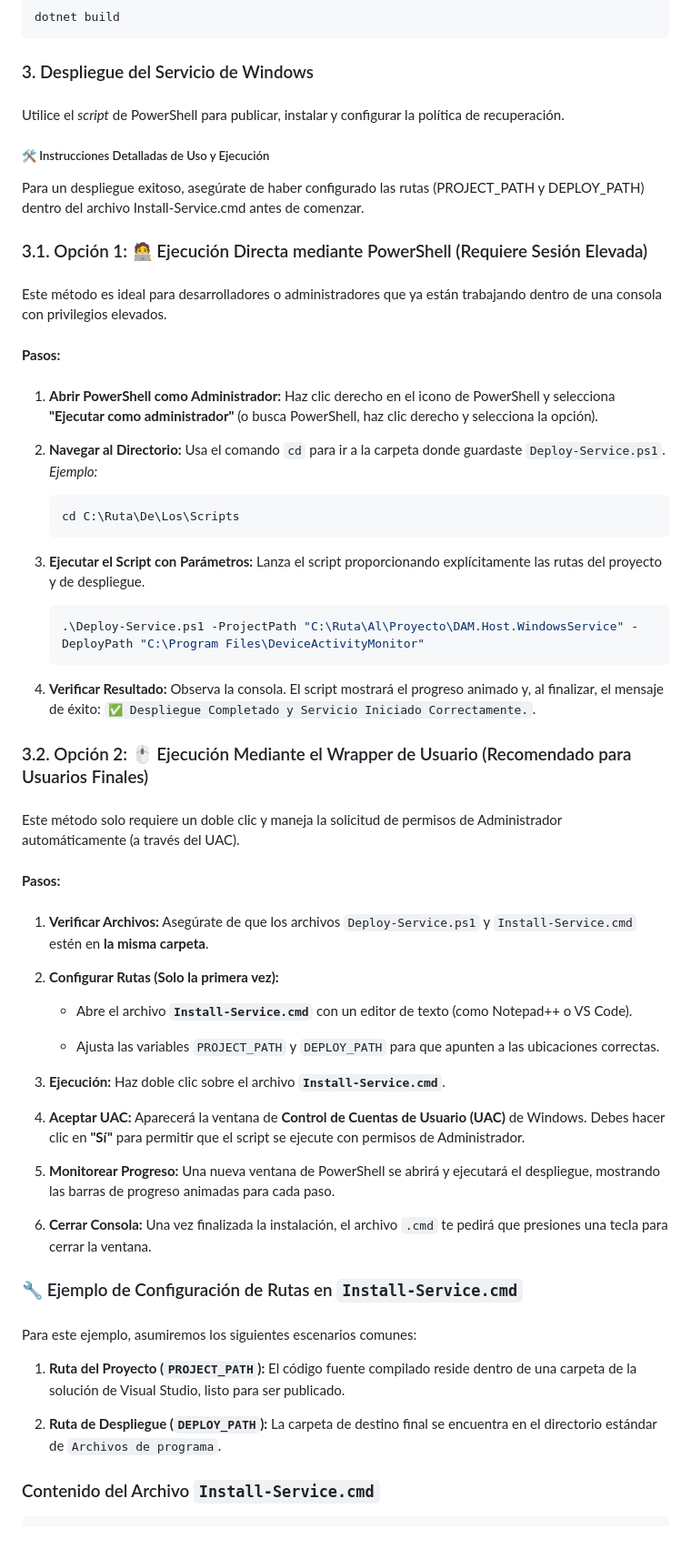
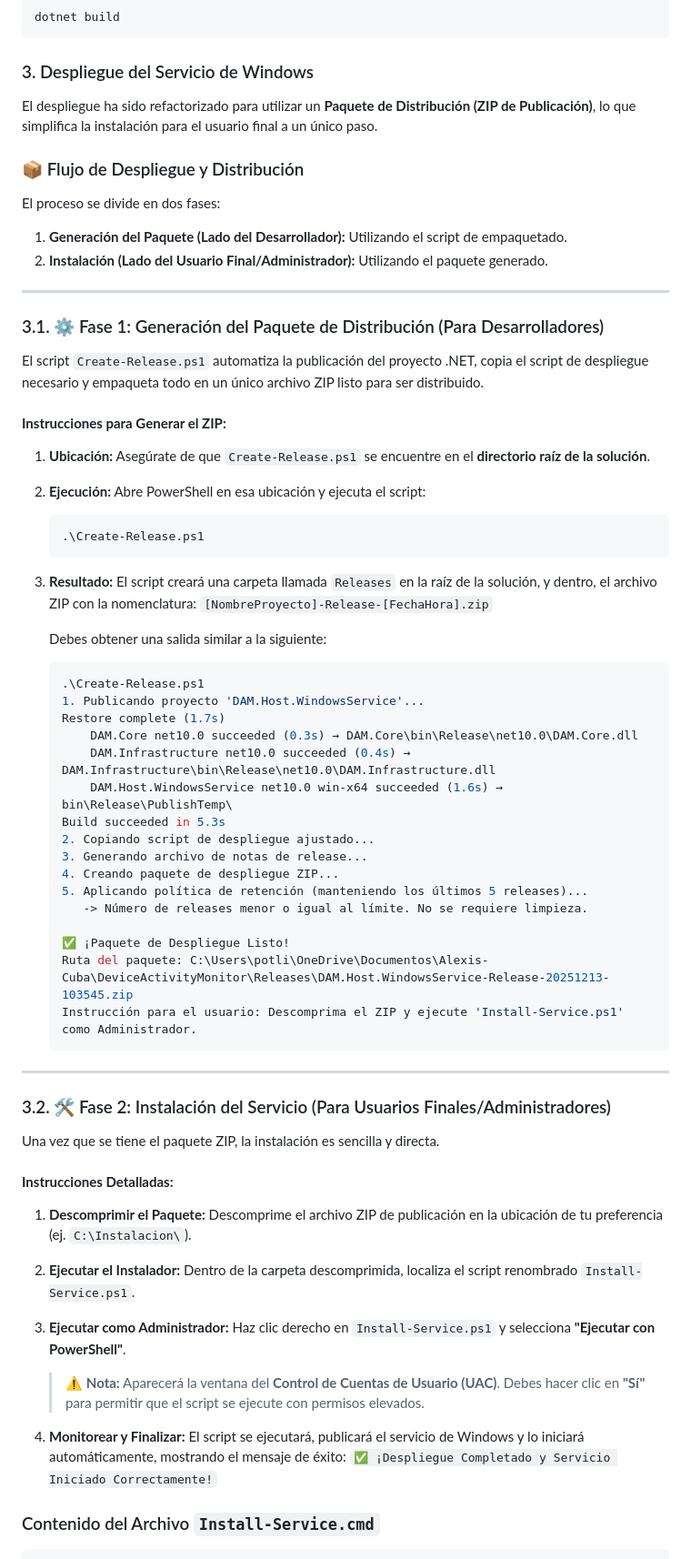
Before and after one commit to potlitel/DeviceActivityMonitor, a Markdown page: README.md, the part around the change. Shown: that part at 91% size. Rendered like a GitHub page.

Commit message:
Se actualiza contenido de fichero Readme.md.

````diff
--- a/README.md
+++ b/README.md
@@ -128,74 +128,69 @@ dotnet build
 
 ### 3\. Despliegue del Servicio de Windows
 
-####
+El despliegue ha sido refactorizado para utilizar un **Paquete de Distribución (ZIP de Publicación)**, lo que simplifica la instalación para el usuario final a un único paso.
 
-Utilice el _script_ de PowerShell para publicar, instalar y configurar la política de recuperación.
+### 📦 Flujo de Despliegue y Distribución
 
-##### 🛠️ Instrucciones Detalladas de Uso y Ejecución
-Para un despliegue exitoso, asegúrate de haber configurado las rutas (PROJECT_PATH y DEPLOY_PATH) dentro del archivo Install-Service.cmd antes de comenzar.
+El proceso se divide en dos fases:
+1.  **Generación del Paquete (Lado del Desarrollador):** Utilizando el script de empaquetado.
+2.  **Instalación (Lado del Usuario Final/Administrador):** Utilizando el paquete generado.
 
-### 3.1\. Opción 1: 🧑‍💻 Ejecución Directa mediante PowerShell (Requiere Sesión Elevada)
+---
 
-###
+### 3.1. ⚙️ Fase 1: Generación del Paquete de Distribución (Para Desarrolladores)
 
-Este método es ideal para desarrolladores o administradores que ya están trabajando dentro de una consola con privilegios elevados.
+El script `Create-Release.ps1` automatiza la publicación del proyecto .NET, copia el script de despliegue necesario y empaqueta todo en un único archivo ZIP listo para ser distribuido.
 
-#### **Pasos:**
+#### **Instrucciones para Generar el ZIP:**
 
-###
-
-1.  **Abrir PowerShell como Administrador:** Haz clic derecho en el icono de PowerShell y selecciona **"Ejecutar como administrador"** (o busca PowerShell, haz clic derecho y selecciona la opción).
-
-2.  **Navegar al Directorio:** Usa el comando `cd` para ir a la carpeta donde guardaste `Deploy-Service.ps1`. _Ejemplo:_
+1.  **Ubicación:** Asegúrate de que `Create-Release.ps1` se encuentre en el **directorio raíz de la solución**.
+2.  **Ejecución:** Abre PowerShell en esa ubicación y ejecuta el script:
 
     ```powershell
-    cd C:\Ruta\De\Los\Scripts
+    .\Create-Release.ps1
     ```
 
-3.  **Ejecutar el Script con Parámetros:** Lanza el script proporcionando explícitamente las rutas del proyecto y de despliegue.
+3.  **Resultado:** El script creará una carpeta llamada `Releases` en la raíz de la solución, y dentro, el archivo ZIP con la nomenclatura:
+    `[NombreProyecto]-Release-[FechaHora].zip`
+
+    Debes obtener una salida similar a la siguiente:
 
     ```powershell
-    .\Deploy-Service.ps1 -ProjectPath "C:\Ruta\Al\Proyecto\DAM.Host.WindowsService" -DeployPath "C:\Program Files\DeviceActivityMonitor"
+    .\Create-Release.ps1
+    1. Publicando proyecto 'DAM.Host.WindowsService'...
+    Restore complete (1.7s)
+        DAM.Core net10.0 succeeded (0.3s) → DAM.Core\bin\Release\net10.0\DAM.Core.dll
+        DAM.Infrastructure net10.0 succeeded (0.4s) → DAM.Infrastructure\bin\Release\net10.0\DAM.Infrastructure.dll
+        DAM.Host.WindowsService net10.0 win-x64 succeeded (1.6s) → bin\Release\PublishTemp\
+    Build succeeded in 5.3s
+    2. Copiando script de despliegue ajustado...
+    3. Generando archivo de notas de release...
+    4. Creando paquete de despliegue ZIP...
+    5. Aplicando política de retención (manteniendo los últimos 5 releases)...
+       -> Número de releases menor o igual al límite. No se requiere limpieza.
+
+    ✅ ¡Paquete de Despliegue Listo!
+    Ruta del paquete: C:\Users\potli\OneDrive\Documentos\Alexis-Cuba\DeviceActivityMonitor\Releases\DAM.Host.WindowsService-Release-20251213-103545.zip
+    Instrucción para el usuario: Descomprima el ZIP y ejecute 'Install-Service.ps1' como Administrador.
     ```
 
-4.  **Verificar Resultado:** Observa la consola. El script mostrará el progreso animado y, al finalizar, el mensaje de éxito: `✅ Despliegue Completado y Servicio Iniciado Correctamente.`.
+---
 
-### 3.2\. Opción 2: 🖱️ Ejecución Mediante el Wrapper de Usuario (Recomendado para Usuarios Finales)
+### 3.2. 🛠️ Fase 2: Instalación del Servicio (Para Usuarios Finales/Administradores)
 
-###
+Una vez que se tiene el paquete ZIP, la instalación es sencilla y directa.
 
-Este método solo requiere un doble clic y maneja la solicitud de permisos de Administrador automáticamente (a través del UAC).
+#### **Instrucciones Detalladas:**
 
-#### **Pasos:**
+1.  **Descomprimir el Paquete:** Descomprime el archivo ZIP de publicación en la ubicación de tu preferencia (ej. `C:\Instalacion\`).
+2.  **Ejecutar el Instalador:** Dentro de la carpeta descomprimida, localiza el script renombrado `Install-Service.ps1`.
+3.  **Ejecutar como Administrador:** Haz clic derecho en `Install-Service.ps1` y selecciona **"Ejecutar con PowerShell"**.
 
-###
+    > ⚠️ **Nota:** Aparecerá la ventana del **Control de Cuentas de Usuario (UAC)**. Debes hacer clic en **"Sí"** para permitir que el script se ejecute con permisos elevados.
 
-1.  **Verificar Archivos:** Asegúrate de que los archivos `Deploy-Service.ps1` y `Install-Service.cmd` estén en **la misma carpeta**.
-
-2.  **Configurar Rutas (Solo la primera vez):**
-
-    -   Abre el archivo **`Install-Service.cmd`** con un editor de texto (como Notepad++ o VS Code).
-
-    -   Ajusta las variables `PROJECT_PATH` y `DEPLOY_PATH` para que apunten a las ubicaciones correctas.
-
-3.  **Ejecución:** Haz doble clic sobre el archivo **`Install-Service.cmd`**.
-
-4.  **Aceptar UAC:** Aparecerá la ventana de **Control de Cuentas de Usuario (UAC)** de Windows. Debes hacer clic en **"Sí"** para permitir que el script se ejecute con permisos de Administrador.
-
-5.  **Monitorear Progreso:** Una nueva ventana de PowerShell se abrirá y ejecutará el despliegue, mostrando las barras de progreso animadas para cada paso.
-
-6.  **Cerrar Consola:** Una vez finalizada la instalación, el archivo `.cmd` te pedirá que presiones una tecla para cerrar la ventana.
-
-### 🔧 Ejemplo de Configuración de Rutas en `Install-Service.cmd`
-
-###
-
-Para este ejemplo, asumiremos los siguientes escenarios comunes:
-
-1.  **Ruta del Proyecto (`PROJECT_PATH`):** El código fuente compilado reside dentro de una carpeta de la solución de Visual Studio, listo para ser publicado.
-
-2.  **Ruta de Despliegue (`DEPLOY_PATH`):** La carpeta de destino final se encuentra en el directorio estándar de `Archivos de programa`.
+4.  **Monitorear y Finalizar:** El script se ejecutará, publicará el servicio de Windows y lo iniciará automáticamente, mostrando el mensaje de éxito:
+    `✅ ¡Despliegue Completado y Servicio Iniciado Correctamente!`
 
 
 ### Contenido del Archivo `Install-Service.cmd`
````
